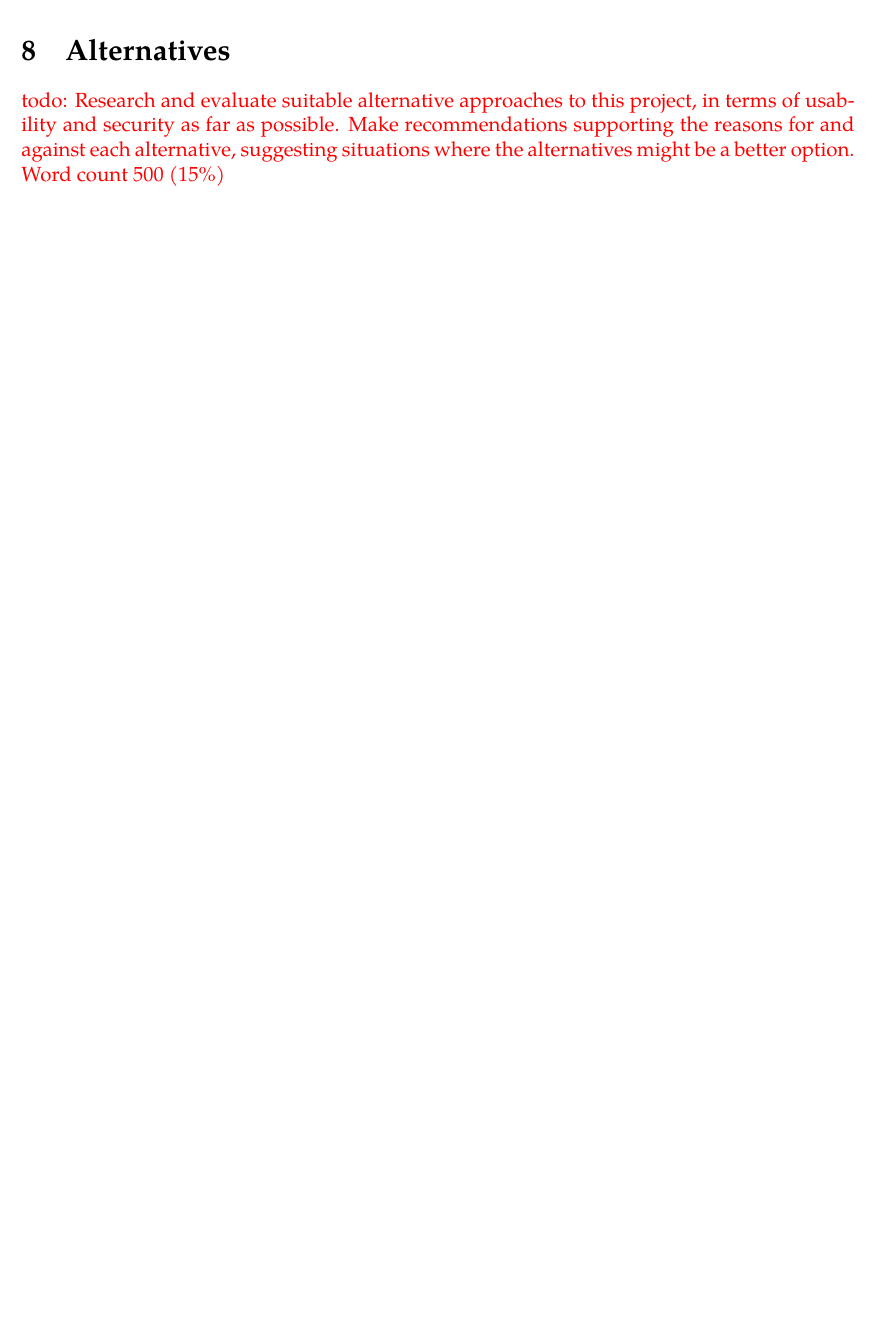
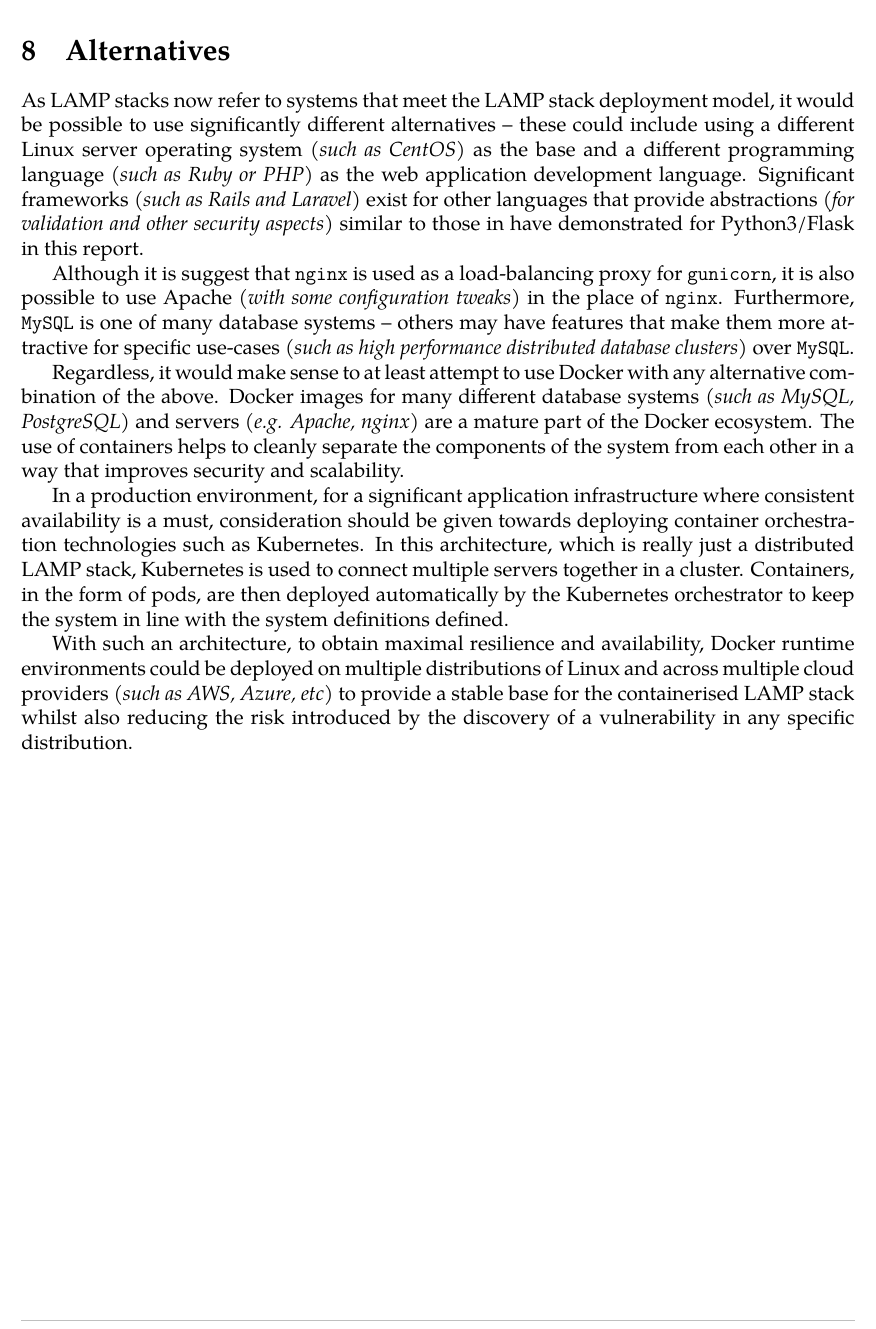
Before and after one commit to david-wm-sanders/uswacs-2-iy2d502-p1, a LaTeX document (report.tex, which reads sections/ss/sections/alternatives.tex): part of page 23 of 49, cut so that both start at the same text, the shorter picture padded with empty space. Compiled offline with XeLaTeX; a missing font is replaced by an installed copy or a similar font.

Commit message:
Add alternatives

```diff
--- a/sections/ss/sections/alternatives.tex
+++ b/sections/ss/sections/alternatives.tex
@@ -1,2 +1,10 @@
 \section{Alternatives}
-\todo{Research and evaluate suitable alternative approaches to this project, in terms of usability and security as far as possible. Make recommendations supporting the reasons for and against each alternative, suggesting situations where the alternatives might be a better option. Word count 500 (15\%)}
+As LAMP stacks now refer to systems that meet the LAMP stack deployment model, it would be possible to use significantly different alternatives -- these could include using a different Linux server operating system \textit{(such as CentOS)} as the base and a different programming language \textit{(such as Ruby or PHP)} as the web application development language. Significant frameworks \textit{(such as Rails and Laravel)} exist for other languages that provide abstractions \textit{(for validation and other security aspects)} similar to those in have demonstrated for Python3/Flask in this report.
+
+Although it is suggest that \texttt{nginx} is used as a load-balancing proxy for \texttt{gunicorn}, it is also possible to use Apache \textit{(with some configuration tweaks)} in the place of \texttt{nginx}. Furthermore, \texttt{MySQL} is one of many database systems -- others may have features that make them more attractive for specific use-cases \textit{(such as high performance distributed database clusters)} over \texttt{MySQL}.
+
+Regardless, it would make sense to at least attempt to use Docker with any alternative combination of the above. Docker images for many different database systems \textit{(such as MySQL, PostgreSQL)} and servers \textit{(e.g. Apache, nginx)} are a mature part of the Docker ecosystem. The use of containers helps to cleanly separate the components of the system from each other in a way that improves security and scalability.
+
+In a production environment, for a significant application infrastructure where consistent availability is a must, consideration should be given towards deploying container orchestration technologies such as Kubernetes. In this architecture, which is really just a distributed LAMP stack, Kubernetes is used to connect multiple servers together in a cluster. Containers, in the form of pods, are then deployed automatically by the Kubernetes orchestrator to keep the system in line with the system definitions defined.
+
+With such an architecture, to obtain maximal resilience and availability, Docker runtime environments could be deployed on multiple distributions of Linux and across multiple cloud providers \textit{(such as AWS, Azure, etc)} to provide a stable base for the containerised LAMP stack whilst also reducing the risk introduced by the discovery of a vulnerability in any specific distribution.
```
